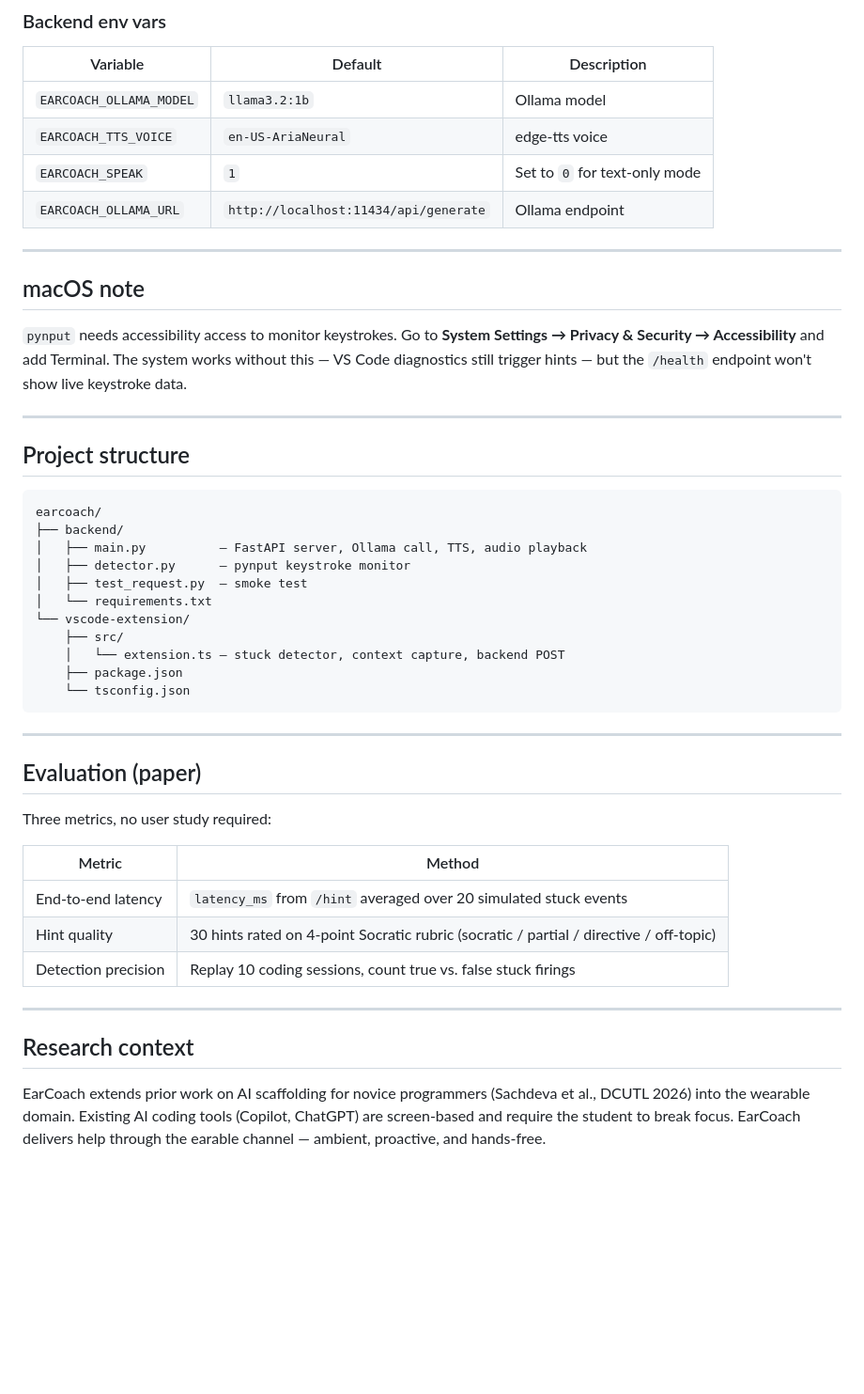
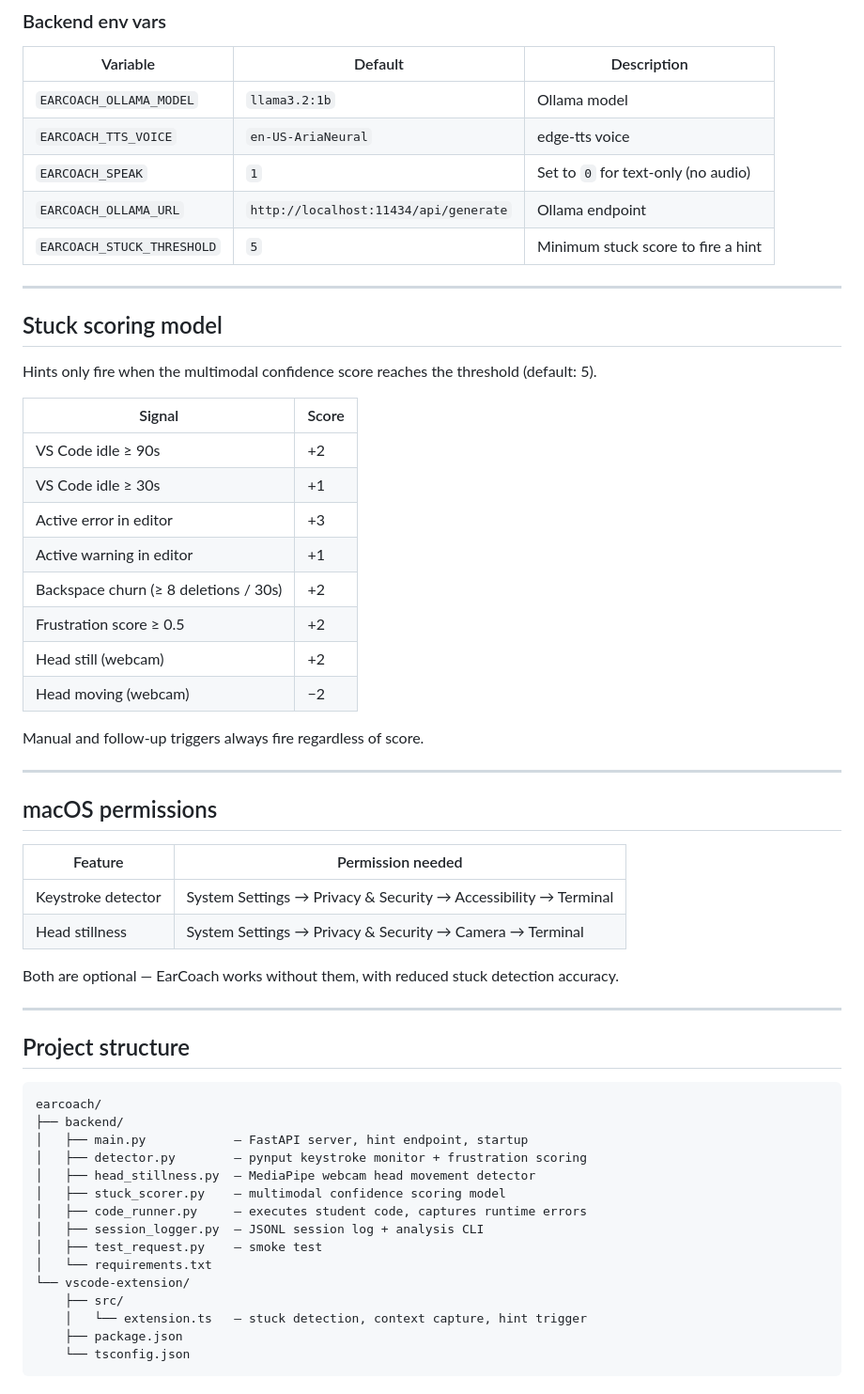
Before and after one commit to Jaisachdeva007/earcoach, a Markdown page: README.md, the part around one of its changes. Shown at 94% size. Drawn GitHub-style; blank space fills up the shorter version.

Commit message:
Update README with full architecture, session logs, stuck scorer table, shortcuts

````diff
--- a/README.md
+++ b/README.md
@@ -137,14 +159,39 @@ Manual trigger anytime: `Cmd+Shift+P` → **EarCoach: Ask for a hint now**
 |---|---|---|
 | `EARCOACH_OLLAMA_MODEL` | `llama3.2:1b` | Ollama model |
 | `EARCOACH_TTS_VOICE` | `en-US-AriaNeural` | edge-tts voice |
-| `EARCOACH_SPEAK` | `1` | Set to `0` for text-only mode |
+| `EARCOACH_SPEAK` | `1` | Set to `0` for text-only (no audio) |
 | `EARCOACH_OLLAMA_URL` | `http://localhost:11434/api/generate` | Ollama endpoint |
+| `EARCOACH_STUCK_THRESHOLD` | `5` | Minimum stuck score to fire a hint |
 
 ---
 
-## macOS note
+## Stuck scoring model
 
-`pynput` needs accessibility access to monitor keystrokes. Go to **System Settings → Privacy & Security → Accessibility** and add Terminal. The system works without this — VS Code diagnostics still trigger hints — but the `/health` endpoint won't show live keystroke data.
+Hints only fire when the multimodal confidence score reaches the threshold (default: 5).
+
+| Signal | Score |
+|---|---|
+| VS Code idle ≥ 90s | +2 |
+| VS Code idle ≥ 30s | +1 |
+| Active error in editor | +3 |
+| Active warning in editor | +1 |
+| Backspace churn (≥ 8 deletions / 30s) | +2 |
+| Frustration score ≥ 0.5 | +2 |
+| Head still (webcam) | +2 |
+| Head moving (webcam) | −2 |
+
+Manual and follow-up triggers always fire regardless of score.
+
+---
+
+## macOS permissions
+
+| Feature | Permission needed |
+|---|---|
+| Keystroke detector | System Settings → Privacy & Security → Accessibility → Terminal |
+| Head stillness | System Settings → Privacy & Security → Camera → Terminal |
+
+Both are optional — EarCoach works without them, with reduced stuck detection accuracy.
 
 ---
 
@@ -153,31 +200,17 @@ Manual trigger anytime: `Cmd+Shift+P` → **EarCoach: Ask for a hint now**
 ```
 earcoach/
 ├── backend/
-│   ├── main.py          — FastAPI server, Ollama call, TTS, audio playback
-│   ├── detector.py      — pynput keystroke monitor
-│   ├── test_request.py  — smoke test
+│   ├── main.py            — FastAPI server, hint endpoint, startup
+│   ├── detector.py        — pynput keystroke monitor + frustration scoring
+│   ├── head_stillness.py  — MediaPipe webcam head movement detector
+│   ├── stuck_scorer.py    — multimodal confidence scoring model
+│   ├── code_runner.py     — executes student code, captures runtime errors
+│   ├── session_logger.py  — JSONL session log + analysis CLI
+│   ├── test_request.py    — smoke test
 │   └── requirements.txt
 └── vscode-extension/
     ├── src/
-    │   └── extension.ts — stuck detector, context capture, backend POST
+    │   └── extension.ts   — stuck detection, context capture, hint trigger
     ├── package.json
     └── tsconfig.json
 ```
-
----
-
-## Evaluation (paper)
-
-Three metrics, no user study required:
-
-| Metric | Method |
-|---|---|
-| End-to-end latency | `latency_ms` from `/hint` averaged over 20 simulated stuck events |
-| Hint quality | 30 hints rated on 4-point Socratic rubric (socratic / partial / directive / off-topic) |
-| Detection precision | Replay 10 coding sessions, count true vs. false stuck firings |
-
----
-
-## Research context
-
-EarCoach extends prior work on AI scaffolding for novice programmers (Sachdeva et al., DCUTL 2026) into the wearable domain. Existing AI coding tools (Copilot, ChatGPT) are screen-based and require the student to break focus. EarCoach delivers help through the earable channel — ambient, proactive, and hands-free.
````
Also changed, not shown: other parts of README.md (+48 -26 lines).
